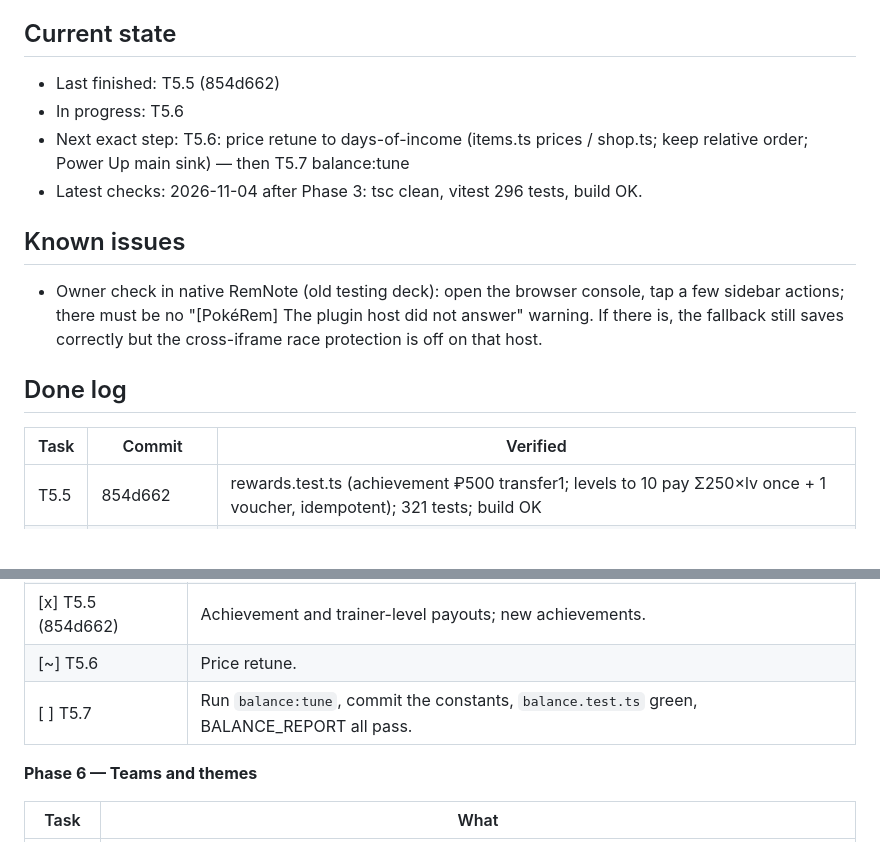
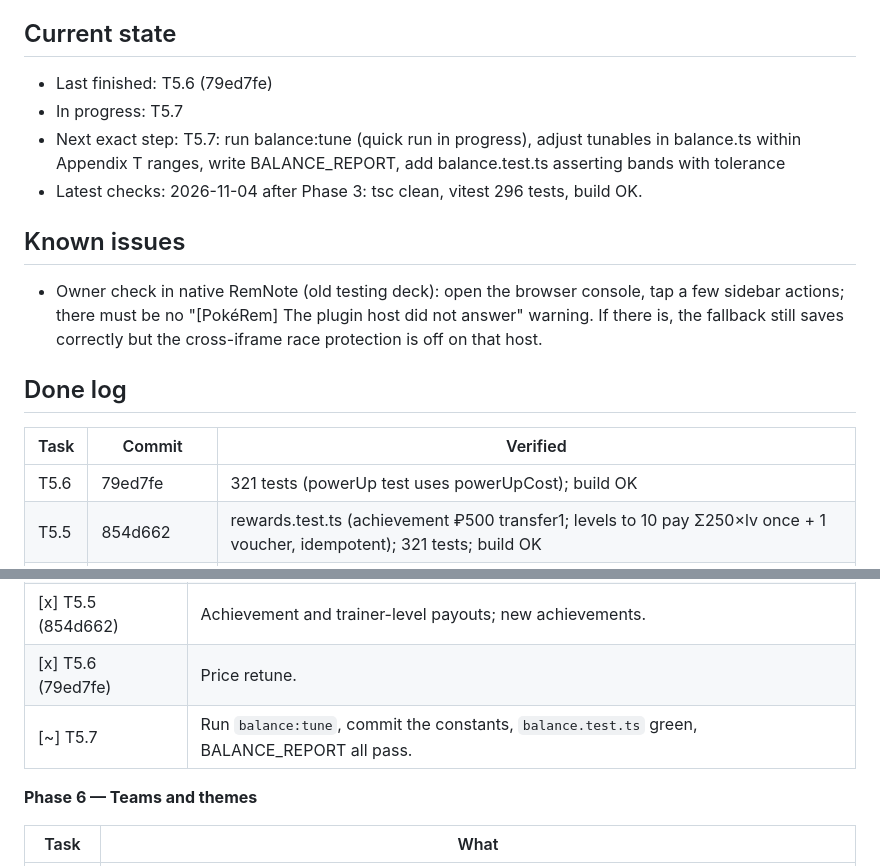
Before and after one commit to jostneilson/pokerem-remnote-plugin, a Markdown page: docs/update-1.6.0/PROGRESS.md, 2 parts joined by grey strips. Drawn GitHub-style; blank space fills up the shorter version.

Commit message:
1.6.0: progress T5.6
Co-Authored-By: Claude Opus 5.5 <noreply@anthropic.com>

```diff
--- a/docs/update-1.6.0/PROGRESS.md
+++ b/docs/update-1.6.0/PROGRESS.md
@@ -5,9 +5,9 @@ Update this file before starting and after finishing every task. Commit it with
 
 ## Current state
 
-- Last finished: T5.5 (854d662)
-- In progress: T5.6
-- Next exact step: T5.6: price retune to days-of-income (items.ts prices / shop.ts; keep relative order; Power Up main sink) — then T5.7 balance:tune
+- Last finished: T5.6 (79ed7fe)
+- In progress: T5.7
+- Next exact step: T5.7: run balance:tune (quick run in progress), adjust tunables in balance.ts within Appendix T ranges, write BALANCE_REPORT, add balance.test.ts asserting bands with tolerance
 - Latest checks: 2026-11-04 after Phase 3: tsc clean, vitest 296 tests, build OK.
 
 ## Known issues
@@ -18,6 +18,7 @@ Update this file before starting and after finishing every task. Commit it with
 
 | Task | Commit | Verified |
 |---|---|---|
+| T5.6 | 79ed7fe | 321 tests (powerUp test uses powerUpCost); build OK |
 | T5.5 | 854d662 | rewards.test.ts (achievement ₽500 transfer1; levels to 10 pay Σ250×lv once + 1 voucher, idempotent); 321 tests; build OK |
 | T5.4 | acb24ce | research.test.ts (baseline, step advance, claim ₽15k → next line, round-trip, team bird spawns); 319 tests; preview 320 panel |
 | T5.3 | c97948a | rewards.test.ts (first defeat ×3/₽500 then normal; first catch ₽500; day-7 streak ₽5k + Rare Doubler + notice); 316 tests; preview 280: Today ticks + streak, no h-scroll |
@@ -129,8 +130,8 @@ Each task's check: `transfer.test.ts`, `capacity.test.ts`, preview captures.
 | [x] T5.3 (c97948a) | Daily firsts and streak. |
 | [x] T5.4 (acb24ce) | Research lines. |
 | [x] T5.5 (854d662) | Achievement and trainer-level payouts; new achievements. |
-| [~] T5.6 | Price retune. |
-| [ ] T5.7 | Run `balance:tune`, commit the constants, `balance.test.ts` green, BALANCE_REPORT all pass. |
+| [x] T5.6 (79ed7fe) | Price retune. |
+| [~] T5.7 | Run `balance:tune`, commit the constants, `balance.test.ts` green, BALANCE_REPORT all pass. |
 
 **Phase 6 — Teams and themes**
 
```
